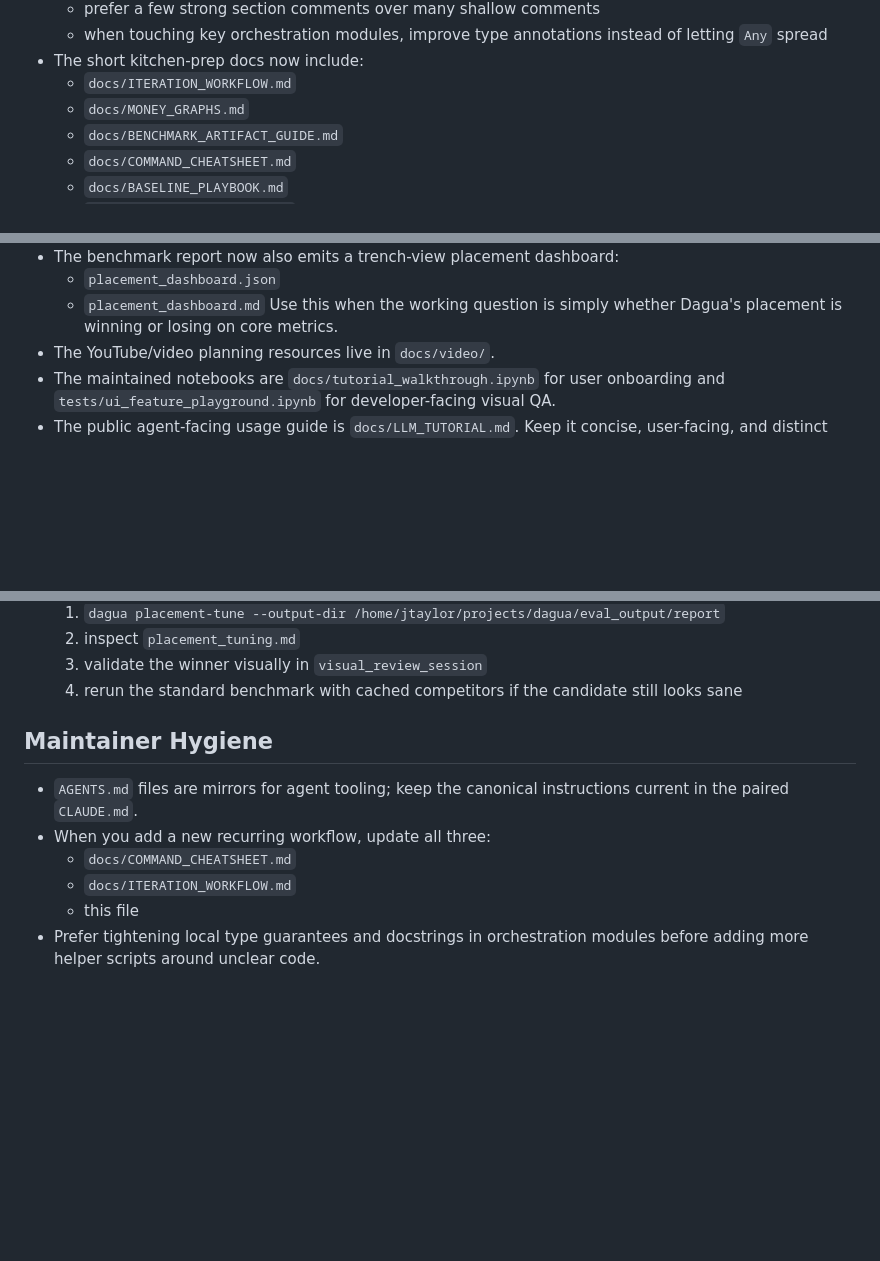
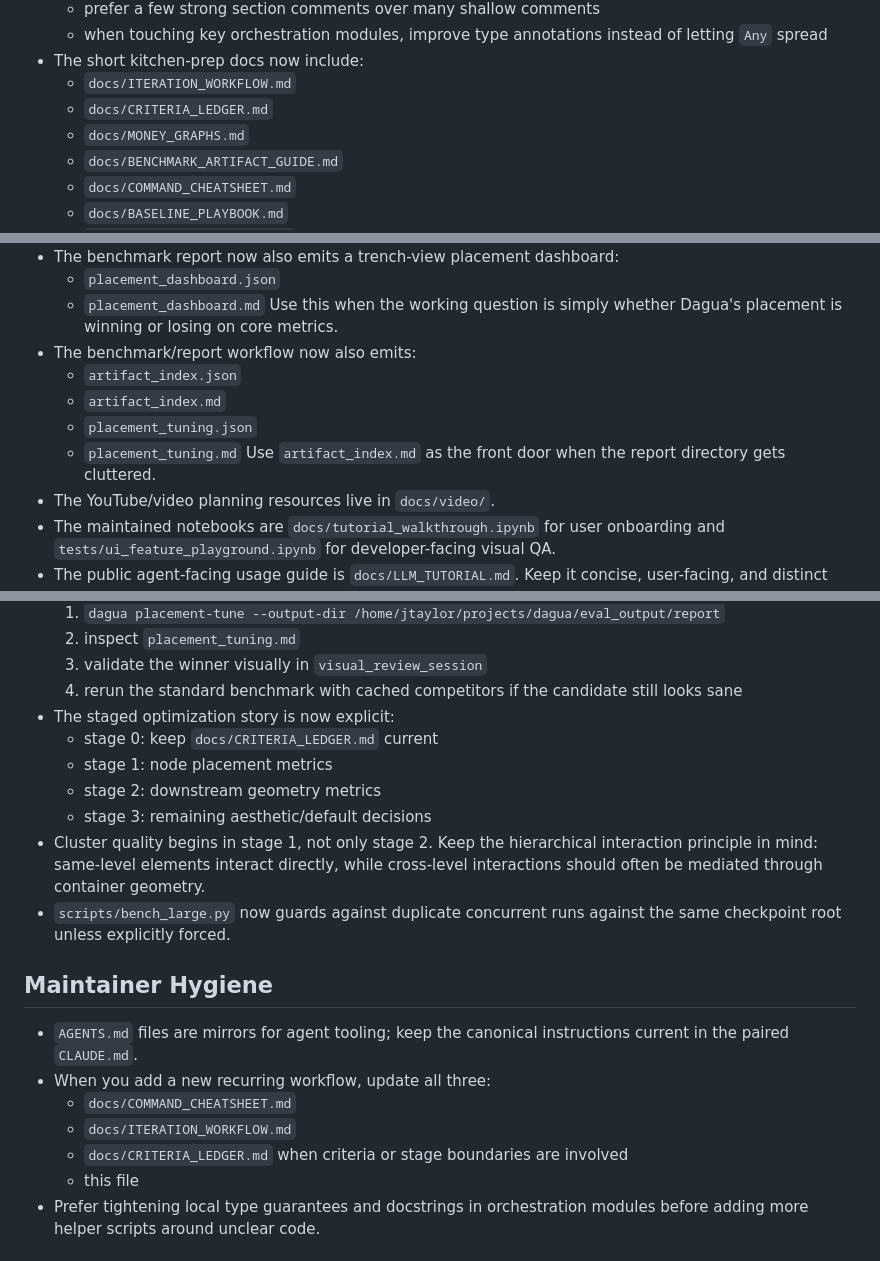
Before and after one commit to johnmarktaylor91/dagua, a Markdown page: CLAUDE.md, 3 parts joined by grey strips. Rendered like a GitHub page; blank space fills up the shorter version.

Commit message:
docs(maintenance): sync staged optimization guidance

```diff
--- a/CLAUDE.md
+++ b/CLAUDE.md
@@ -58,6 +58,7 @@ Types: `fix:` (patch), `feat:` (minor), `feat!:` (major), `chore:`, `docs:`, `ci
   - when touching key orchestration modules, improve type annotations instead of letting `Any` spread
 - The short kitchen-prep docs now include:
   - `docs/ITERATION_WORKFLOW.md`
+  - `docs/CRITERIA_LEDGER.md`
   - `docs/MONEY_GRAPHS.md`
   - `docs/BENCHMARK_ARTIFACT_GUIDE.md`
   - `docs/COMMAND_CHEATSHEET.md`
@@ -86,6 +87,12 @@ Types: `fix:` (patch), `feat:` (minor), `feat!:` (major), `chore:`, `docs:`, `ci
   - `placement_dashboard.md`
   Use this when the working question is simply whether Dagua's placement is winning
   or losing on core metrics.
+- The benchmark/report workflow now also emits:
+  - `artifact_index.json`
+  - `artifact_index.md`
+  - `placement_tuning.json`
+  - `placement_tuning.md`
+  Use `artifact_index.md` as the front door when the report directory gets cluttered.
 - The YouTube/video planning resources live in `docs/video/`.
 - The maintained notebooks are `docs/tutorial_walkthrough.ipynb` for user onboarding
   and `tests/ui_feature_playground.ipynb` for developer-facing visual QA.
@@ -130,6 +137,16 @@ Types: `fix:` (patch), `feat:` (minor), `feat!:` (major), `chore:`, `docs:`, `ci
   2. inspect `placement_tuning.md`
   3. validate the winner visually in `visual_review_session`
   4. rerun the standard benchmark with cached competitors if the candidate still looks sane
+- The staged optimization story is now explicit:
+  - stage 0: keep `docs/CRITERIA_LEDGER.md` current
+  - stage 1: node placement metrics
+  - stage 2: downstream geometry metrics
+  - stage 3: remaining aesthetic/default decisions
+- Cluster quality begins in stage 1, not only stage 2. Keep the hierarchical
+  interaction principle in mind: same-level elements interact directly, while
+  cross-level interactions should often be mediated through container geometry.
+- `scripts/bench_large.py` now guards against duplicate concurrent runs against
+  the same checkpoint root unless explicitly forced.
 
 ## Maintainer Hygiene
 
@@ -137,6 +154,7 @@ Types: `fix:` (patch), `feat:` (minor), `feat!:` (major), `chore:`, `docs:`, `ci
 - When you add a new recurring workflow, update all three:
   - `docs/COMMAND_CHEATSHEET.md`
   - `docs/ITERATION_WORKFLOW.md`
+  - `docs/CRITERIA_LEDGER.md` when criteria or stage boundaries are involved
   - this file
 - Prefer tightening local type guarantees and docstrings in orchestration modules
   before adding more helper scripts around unclear code.
```
Also changed, not shown: docs/MAINTENANCE_CHECKLIST.md (+10 -0 lines).
